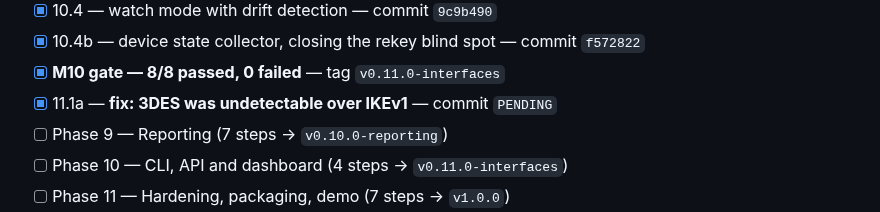
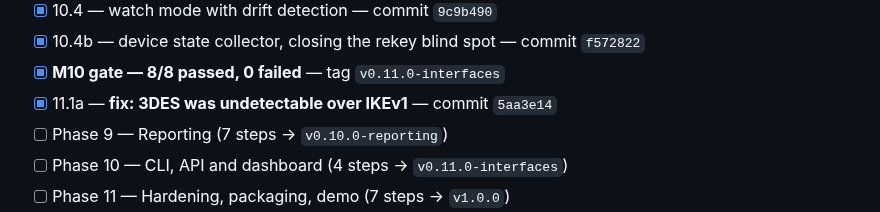
Before and after one commit to PrashamJ17/SIH_PS160, a Markdown page: PROGRESS.md, the part around the change. Rendered like a GitHub page.

Commit message:
docs: record the IKEv1 3DES fix SHA
Co-Authored-By: Claude Opus 5 <noreply@anthropic.com>

```diff
--- a/PROGRESS.md
+++ b/PROGRESS.md
@@ -147,7 +147,7 @@ Authoritative execution document: `IPsec_Sentinel_BUILD_PLAN.md` (98 steps, 13 p
 - [x] 10.4 — watch mode with drift detection — commit `9c9b490`
 - [x] 10.4b — device state collector, closing the rekey blind spot — commit `f572822`
 - [x] **M10 gate — 8/8 passed, 0 failed** — tag `v0.11.0-interfaces`
-- [x] 11.1a — **fix: 3DES was undetectable over IKEv1** — commit `PENDING`
+- [x] 11.1a — **fix: 3DES was undetectable over IKEv1** — commit `5aa3e14`
 - [ ] Phase 9 — Reporting (7 steps → `v0.10.0-reporting`)
 - [ ] Phase 10 — CLI, API and dashboard (4 steps → `v0.11.0-interfaces`)
 - [ ] Phase 11 — Hardening, packaging, demo (7 steps → `v1.0.0`)
```
